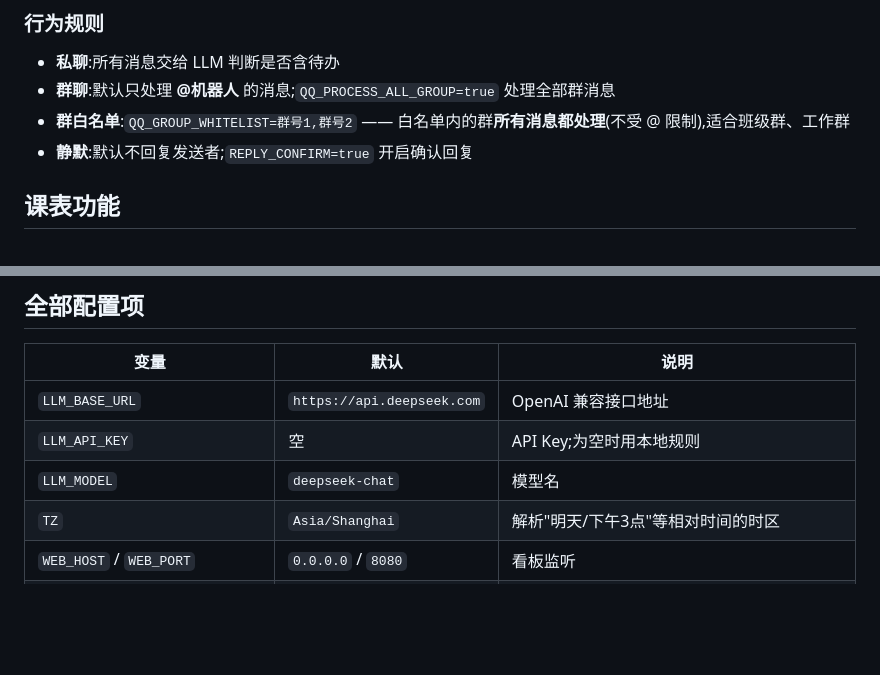
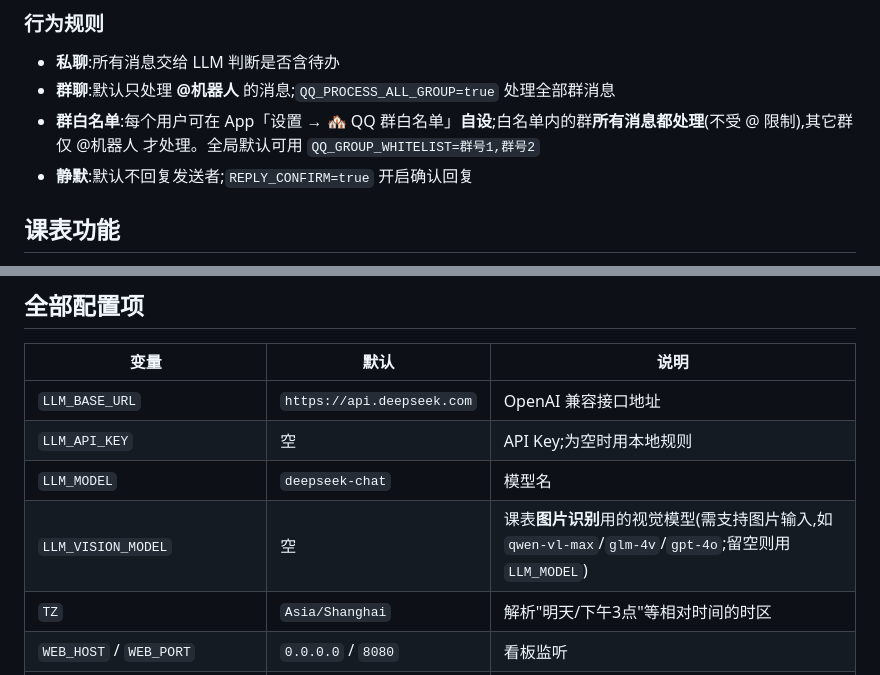
Before and after one commit to WA295/msg2todo, a Markdown page: README.md, 2 parts joined by grey strips. Rendered like a GitHub page; blank space fills up the shorter version.

```diff
--- a/README.md
+++ b/README.md
@@ -133,7 +135,7 @@ node -e "const fs=require('fs');const p=process.env.HOME+'/Applications/QQ-napca
 
 - **私聊**:所有消息交给 LLM 判断是否含待办
 - **群聊**:默认只处理 **@机器人** 的消息;`QQ_PROCESS_ALL_GROUP=true` 处理全部群消息
-- **群白名单**:`QQ_GROUP_WHITELIST=群号1,群号2` —— 白名单内的群**所有消息都处理**(不受 @ 限制),适合班级群、工作群
+- **群白名单**:每个用户可在 App「设置 → 🏘️ QQ 群白名单」**自设**;白名单内的群**所有消息都处理**(不受 @ 限制),其它群仅 @机器人 才处理。全局默认可用 `QQ_GROUP_WHITELIST=群号1,群号2`
 - **静默**:默认不回复发送者;`REPLY_CONFIRM=true` 开启确认回复
 
 ## 课表功能
@@ -289,6 +299,7 @@ node -e "const fs=require('fs');const p=process.env.HOME+'/Applications/QQ-napca
 | `LLM_BASE_URL` | `https://api.deepseek.com` | OpenAI 兼容接口地址 |
 | `LLM_API_KEY` | 空 | API Key;为空时用本地规则 |
 | `LLM_MODEL` | `deepseek-chat` | 模型名 |
+| `LLM_VISION_MODEL` | 空 | 课表**图片识别**用的视觉模型(需支持图片输入,如 `qwen-vl-max`/`glm-4v`/`gpt-4o`;留空则用 `LLM_MODEL`) |
 | `TZ` | `Asia/Shanghai` | 解析"明天/下午3点"等相对时间的时区 |
 | `WEB_HOST` / `WEB_PORT` | `0.0.0.0` / `8080` | 看板监听 |
 | `QQ_ENABLED` | `true` | 是否启用 QQ |
```
Also changed, not shown: other parts of README.md (+16 -6 lines), docs/课表导入说明.md (added, +128 -0 lines).
